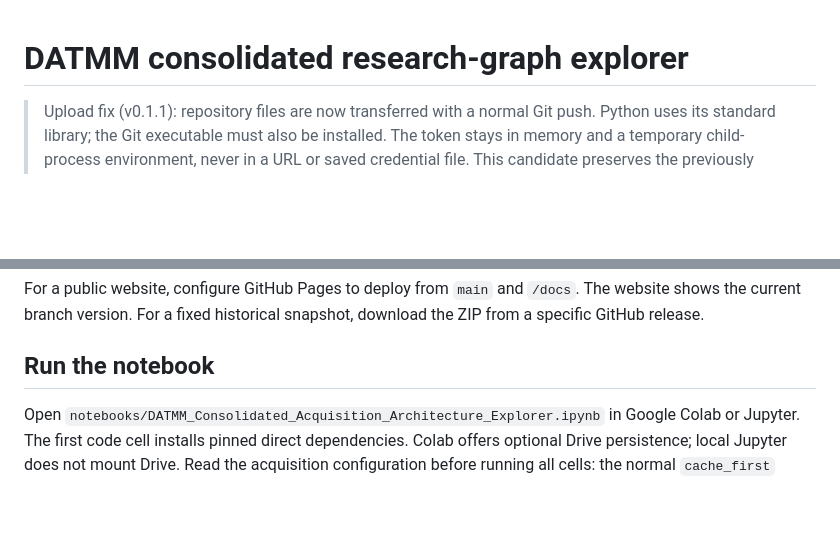
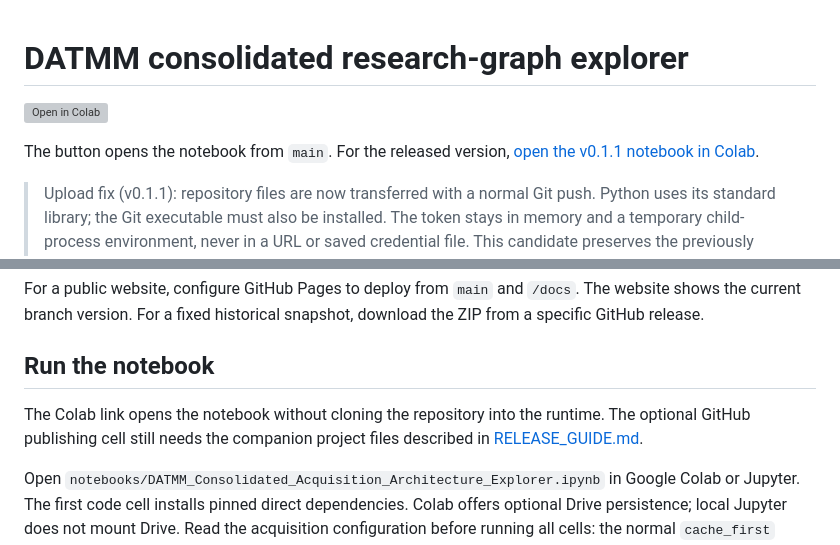
Before and after one commit to conroyriodss/datmm-explorer, a Markdown page: README.md, 2 parts joined by grey strips. GitHub-like rendering; blank space fills up the shorter version; grey boxes are pictures that could not be loaded.

Commit message:
docs: add Colab links for current and released DATMM notebook

```diff
--- a/README.md
+++ b/README.md
@@ -1,4 +1,8 @@
 # DATMM consolidated research-graph explorer
+
+[![Open in Colab](https://colab.research.google.com/assets/colab-badge.svg)](https://colab.research.google.com/github/conroyriodss/datmm-explorer/blob/main/notebooks/DATMM_Consolidated_Acquisition_Architecture_Explorer.ipynb)
+
+The button opens the notebook from `main`. For the released version, [open the v0.1.1 notebook in Colab](https://colab.research.google.com/github/conroyriodss/datmm-explorer/blob/v0.1.1/notebooks/DATMM_Consolidated_Acquisition_Architecture_Explorer.ipynb).
 
 > Upload fix (v0.1.1): repository files are now transferred with a normal Git push. Python uses its standard library; the Git executable must also be installed. The token stays in memory and a temporary child-process environment, never in a URL or saved credential file. This candidate preserves the previously frozen browser and selected exports.
 
@@ -11,6 +15,8 @@ Open `docs/index.html` in a desktop browser. Its graph and Plotly library are em
 For a public website, configure GitHub Pages to deploy from `main` and `/docs`. The website shows the current branch version. For a fixed historical snapshot, download the ZIP from a specific GitHub release.
 
 ## Run the notebook
+
+The Colab link opens the notebook without cloning the repository into the runtime. The optional GitHub publishing cell still needs the companion project files described in [RELEASE_GUIDE.md](RELEASE_GUIDE.md).
 
 Open `notebooks/DATMM_Consolidated_Acquisition_Architecture_Explorer.ipynb` in Google Colab or Jupyter. The first code cell installs pinned direct dependencies. Colab offers optional Drive persistence; local Jupyter does not mount Drive. Read the acquisition configuration before running all cells: the normal `cache_first` mode can make requests to source services when caches are absent. To request no new source data, use `MODE='offline'`.
 
```
